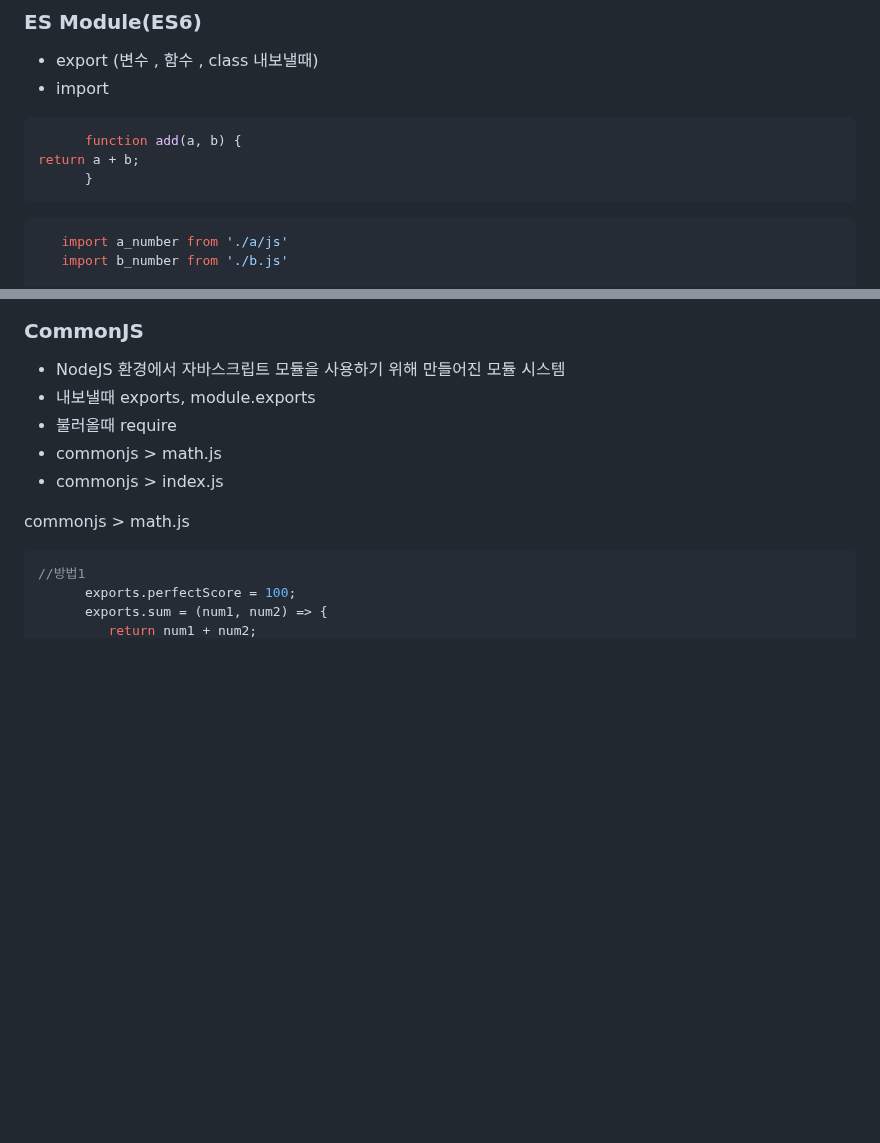
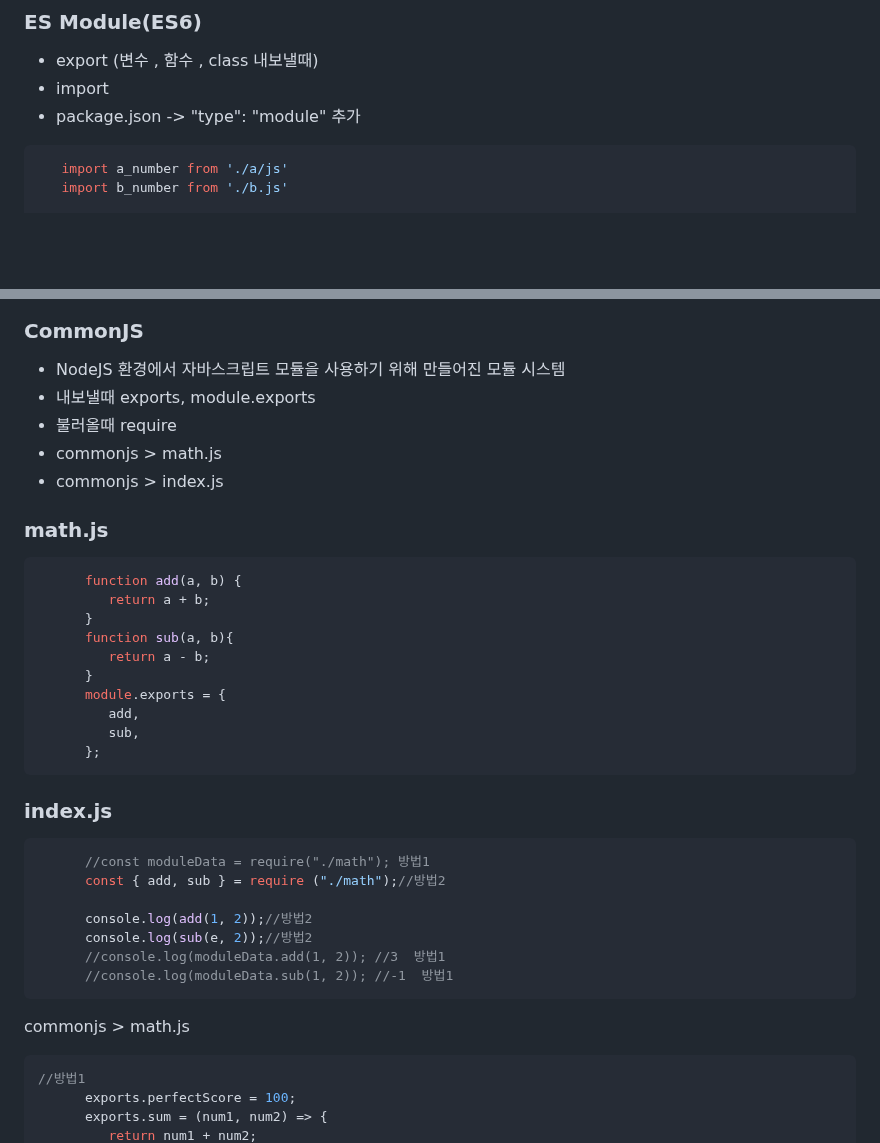
Before and after one commit to jjunmi/Javascript-0, a Markdown page: README.md, 2 parts joined by grey strips. Drawn GitHub-style; blank space fills up the shorter version.

````diff
--- a/README.md
+++ b/README.md
@@ -397,11 +397,7 @@ ES5 bind -> this 설정
 ### ES Module(ES6)
 - export (변수 , 함수 , class 내보낼때)
 - import
-```javascript
-      function add(a, b) {
-return a + b;
-      }
-```
+- package.json -> "type": "module" 추가
 ```javascript
    import a_number from './a/js'
    import b_number from './b.js'
@@ -504,6 +500,30 @@ module > index.js
 - 불러올때 require
 - commonjs > math.js
 - commonjs > index.js
+
+### math.js <common js>
+```javascript
+      function add(a, b) {
+         return a + b;
+      }
+      function sub(a, b){
+         return a - b;
+      }
+      module.exports = {
+         add,
+         sub,
+      };
+```
+### index.js
+```javascript
+      //const moduleData = require("./math"); 방법1
+      const { add, sub } = require ("./math");//방법2
+
+      console.log(add(1, 2));//방법2
+      console.log(sub(e, 2));//방법2
+      //console.log(moduleData.add(1, 2)); //3  방법1
+      //console.log(moduleData.sub(1, 2)); //-1  방법1
+```
 
 commonjs > math.js
 ```javascript
````
